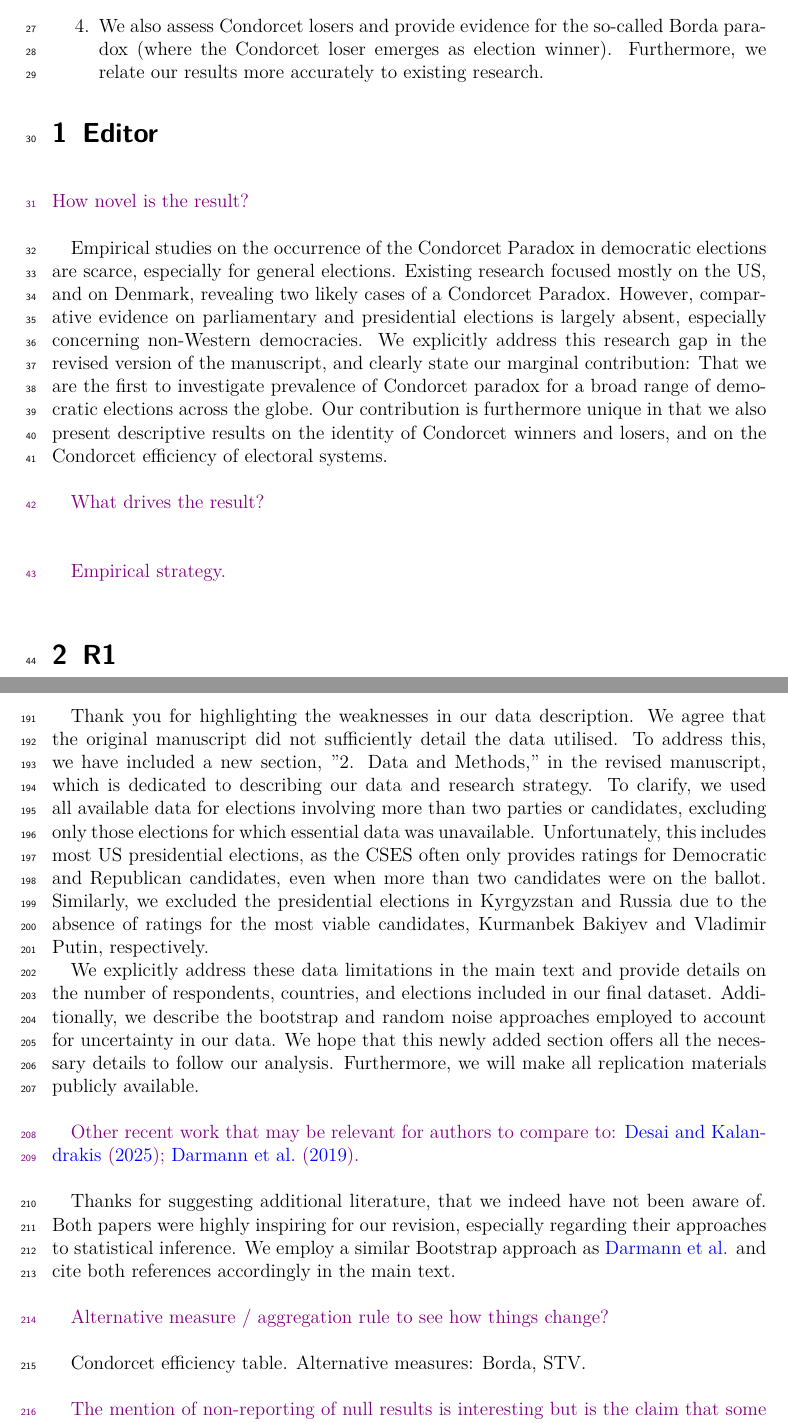
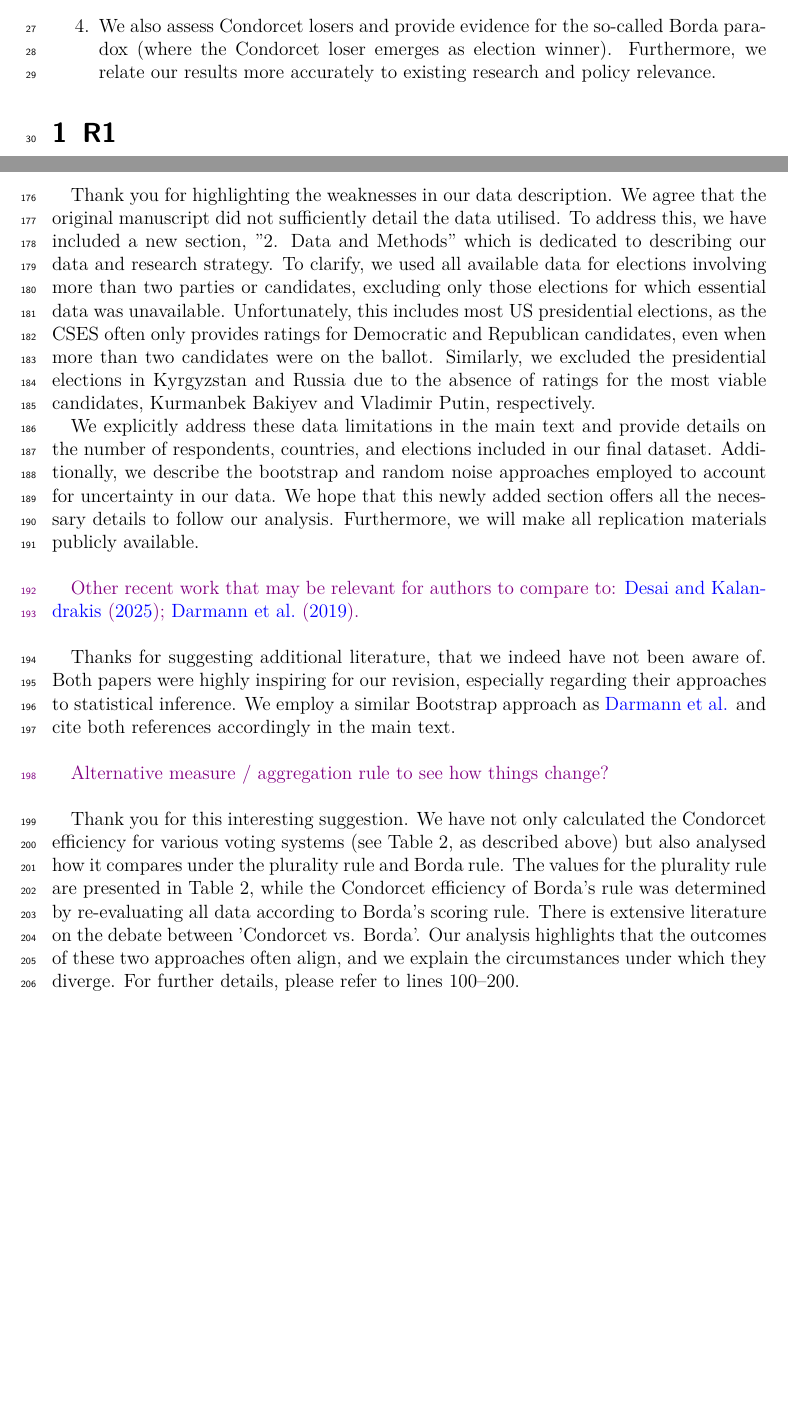
Before and after one commit to salvabarbaro/CondorcetCycle, a LaTeX document (EJ/LetterToReviewers.tex): two parts of pages 2 and 7 of 12 before the commit and two parts of pages 2 and 6 of 11 after it, joined at a grey line, cut so that both start at the same text, the shorter picture padded with empty space. Compiled offline with pdfLaTeX.

Commit message:
Auto-sync changes EJ

```diff
--- a/EJ/LetterToReviewers.tex
+++ b/EJ/LetterToReviewers.tex
@@ -56,25 +56,9 @@ Before diving into details, we would like to provide an overview of the signific
 \begin{enumerate}
  \item We reformulate the introduction, avoiding technical jargon, to make the research note appealing to a wider audience. The introduction concisely reports the current state of research, highlights the expressed demand for a comprehensive empirical study (Sen 2017), whereby making clear the novelty of our research.
 \item We carefully revised our data and clearly separate parliamentary and presidential elections in our analyses. We utilised an updated and enhanced version of the data set, which could not considered for the initial version. The revised version focuses on 212 parliamentary elections and 41 presidential elections.
-\item Based on the reviewers' comments, we add a systematic analysis of the performance of Condorcet winners and losers across election type and electoral formulae, differentiating for electoral victory and winning different types of office. Aside from the main insight that the Condorcet paradox has virtually no empirical relevance, this part is also a pioneering assessment on how the Condorcet-winner parties achieve political influence.
-\item We also assess Condorcet losers and provide evidence for the so-called Borda paradox (where the Condorcet loser emerges as election winner). Furthermore, we relate our results more accurately to existing research.
+\item Based on your remarks, we add a systematic analysis of the performance of Condorcet winners and losers across election type and electoral formulae, differentiating for electoral victory and winning different types of office. Aside from the main insight that the Condorcet paradox has virtually no empirical relevance, this part is also a pioneering assessment on how the Condorcet-winner parties achieve political influence.
+\item We also assess Condorcet losers and provide evidence for the so-called Borda paradox (where the Condorcet loser emerges as election winner). Furthermore, we relate our results more accurately to existing research and policy relevance.
 \end{enumerate}
-
-
-\section{Editor}
-\begin{changes}
-How novel is the result?
-\end{changes}
-Empirical studies on the occurrence of the Condorcet Paradox in democratic elections are scarce, especially for general elections. Existing research focused mostly on the US, and on Denmark, revealing two likely cases of a Condorcet Paradox. However, comparative evidence on parliamentary and presidential elections is largely absent, especially concerning non-Western democracies. We explicitly address this research gap in the revised version of the manuscript, and clearly state our marginal contribution: That we are the first to investigate prevalence of Condorcet paradox for a broad range of democratic elections across the globe. Our contribution is furthermore unique in that we also present descriptive results on the identity of Condorcet winners and losers, and on the Condorcet efficiency of electoral systems.
-
-\begin{changes}
-	What drives the result?
-\end{changes}
-
-
-\begin{changes}
-	Empirical strategy.
-\end{changes}
 
 \section{R1}
 \begin{changes}
@@ -139,7 +123,7 @@ We agree and revised the introduction. The introduction now presents a standard
 \begin{changes}
 	More details on data. For example, why just 1996/2004 for the US? The reform party only did well in 1992/1996. What about Nader in 2000 with the greens? Is this scattered years list simply based on what CSES has (my guess for why 1992 is missing) or are there additional data processing steps that removed some years?
 \end{changes}
-Thank you for highlighting the weaknesses in our data description. We agree that the original manuscript did not sufficiently detail the data utilised. To address this, we have included a new section, "2. Data and Methods," in the revised manuscript, which is dedicated to describing our data and research strategy. To clarify, we used all available data for elections involving more than two parties or candidates, excluding only those elections for which essential data was unavailable. Unfortunately, this includes most US presidential elections, as the CSES often only provides ratings for Democratic and Republican candidates, even when more than two candidates were on the ballot. Similarly, we excluded the presidential elections in Kyrgyzstan and Russia due to the absence of ratings for the most viable candidates, Kurmanbek Bakiyev and Vladimir Putin, respectively.
+Thank you for highlighting the weaknesses in our data description. We agree that the original manuscript did not sufficiently detail the data utilised. To address this, we have included a new section, "2. Data and Methods" which is dedicated to describing our data and research strategy. To clarify, we used all available data for elections involving more than two parties or candidates, excluding only those elections for which essential data was unavailable. Unfortunately, this includes most US presidential elections, as the CSES often only provides ratings for Democratic and Republican candidates, even when more than two candidates were on the ballot. Similarly, we excluded the presidential elections in Kyrgyzstan and Russia due to the absence of ratings for the most viable candidates, Kurmanbek Bakiyev and Vladimir Putin, respectively.
 
 We explicitly address these data limitations in the main text and provide details on the number of respondents, countries, and elections included in our final dataset. Additionally, we describe the bootstrap and random noise approaches employed to account for uncertainty in our data. We hope that this newly added section offers all the necessary details to follow our analysis. Furthermore, we will make all replication materials publicly available.
 
@@ -154,7 +138,7 @@ Thanks for suggesting additional literature, that we indeed have not been aware
 Alternative measure / aggregation rule to see how things change?
 \end{changes}
 
-Condorcet efficiency table. Alternative measures: Borda, STV.
+Thank you for this interesting suggestion. We have not only calculated the Condorcet efficiency for various voting systems (see Table 2, as described above) but also analysed how it compares under the plurality rule and Borda rule. The values for the plurality rule are presented in Table 2, while the Condorcet efficiency of  Borda's rule was determined by re-evaluating all data according to Borda's scoring rule. There is extensive literature on the debate between 'Condorcet vs. Borda'. Our analysis highlights that the outcomes of these two approaches often align, and we explain the circumstances under which they diverge. For further details, please refer to lines 100–200.
 
 \begin{changes}
 	The mention of non-reporting of null results is interesting but is the claim that some authors sought evidence, presented, but did not end up publishing results a guess or based on knowledge? If the latter, the presentations could be cited.
```
Also changed, not shown: EJ/EJRR.bbl (added), EJ/EJRR.pdf, EJ/LetterToReviewers.bbl (added), EJ/LetterToReviewers.pdf (added), EJ/LetterToReviewers.tex (4 more changed lines), 12 other files.
